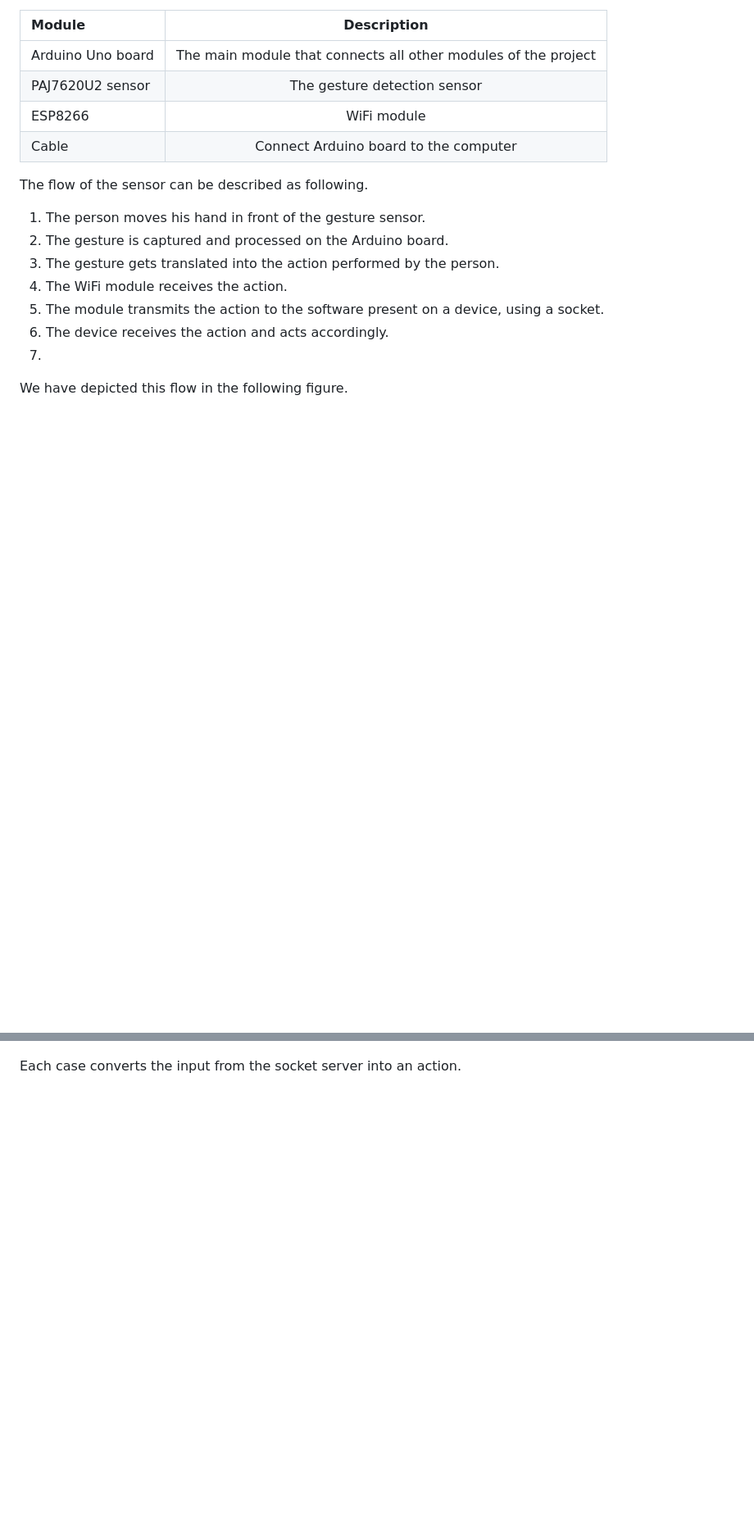
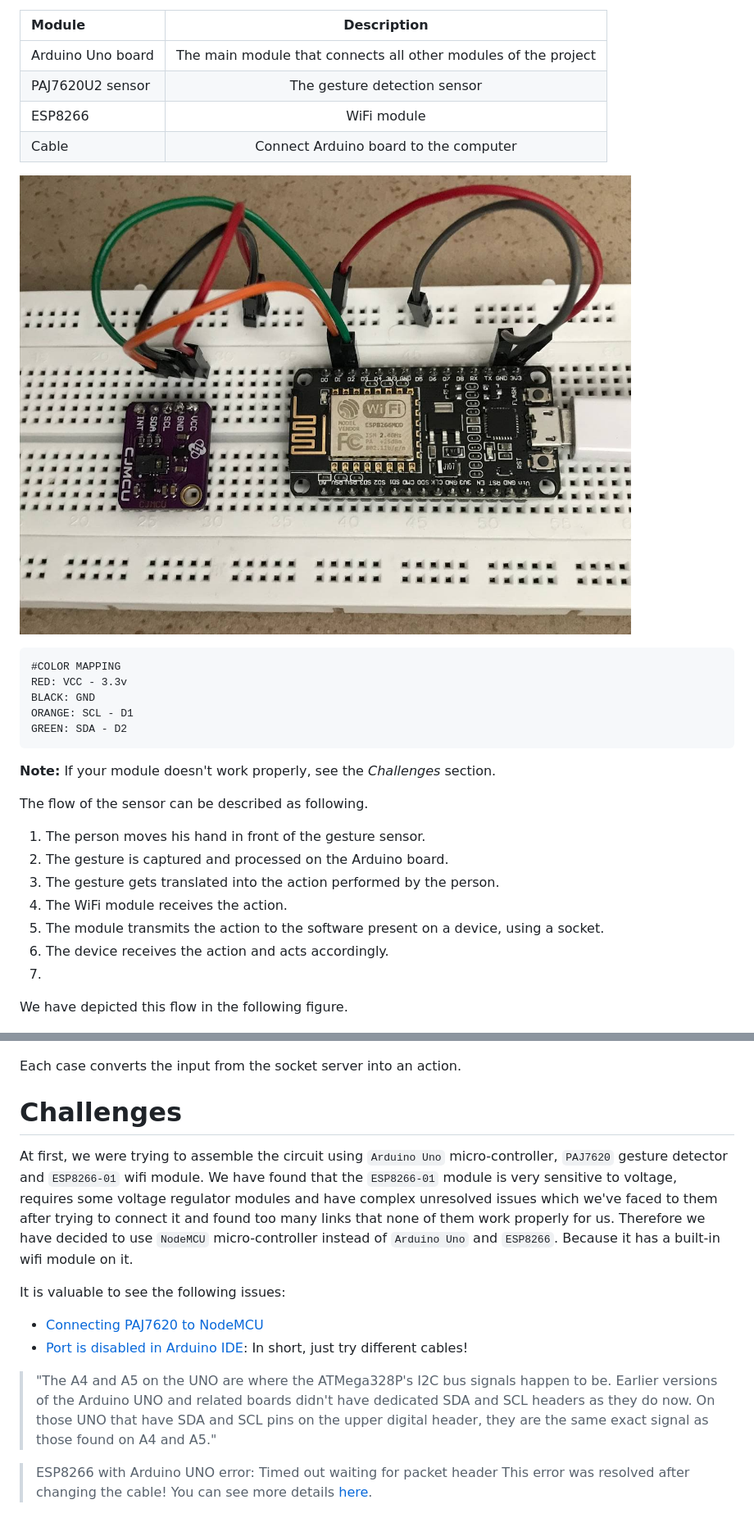
Before and after one commit to mostafaghadimi/ArduinoGestureController, a Markdown page: README.md, 2 parts joined by grey strips. Shown: that part at 82% size. Drawn GitHub-style; pictures changed too: images/circuit.jpg (added); blank space fills up the shorter version.

````diff
--- a/README.md
+++ b/README.md
@@ -48,6 +55,19 @@ As we have described in our preliminary report, we used the following modules to
 | ESP8266   | WiFi module        |
 | Cable   | Connect Arduino board to the computer        |
 
+
+![circuit](images/circuit.jpg)
+
+```
+#COLOR MAPPING
+RED: VCC - 3.3v
+BLACK: GND
+ORANGE: SCL - D1
+GREEN: SDA - D2
+```
+
+**Note:** If your module doesn't work properly, see the *Challenges* section.
+
 The flow of the sensor can be described as following.
 
 1. The person moves his hand in front of the gesture sensor.
@@ -121,3 +144,19 @@ The player is controlled by events. We create a websocket on the player side in
 ![socket cases](images/socket_client_events.png)
 
 Each case converts the input from the socket server into an action.
+
+
+# Challenges
+
+At first, we were trying to assemble the circuit using `Arduino Uno` micro-controller, `PAJ7620` gesture detector and `ESP8266-01` wifi module. We have found that the `ESP8266-01` module is very sensitive to voltage, requires some voltage regulator modules and have complex unresolved issues which we've faced to them after trying to connect it and found too many links that none of them work properly for us. Therefore we have decided to use `NodeMCU` micro-controller instead of `Arduino Uno` and `ESP8266`. Because it has a built-in wifi module on it.
+
+It is valuable to see the following issues:
+- [Connecting PAJ7620 to NodeMCU](https://arduino.stackexchange.com/questions/81294/cant-connect-paj7620-gesture-detector-module-to-nodemcu/81302#81302)
+- [Port is disabled in Arduino IDE](https://github.com/esp8266/Arduino/issues/3551): In short, just try different cables!
+
+> "The A4 and A5 on the UNO are where the ATMega328P's I2C bus signals happen to be. Earlier versions of the Arduino UNO and related boards didn't have dedicated SDA and SCL headers as they do now. On those UNO that have SDA and SCL pins on the upper digital header, they are the same exact signal as those found on A4 and A5."
+
+
+
+> ESP8266 with Arduino UNO error: Timed out waiting for packet header
+This error was resolved after changing the cable! You can see more details [here](https://github.com/esp8266/Arduino/issues/3551).
````
Also changed, not shown: other parts of README.md (+17 -7 lines), images/jumper.jpg (added), images/nodemcu.jpg (added), images/paj7620.jpg (added), 2 other files.
